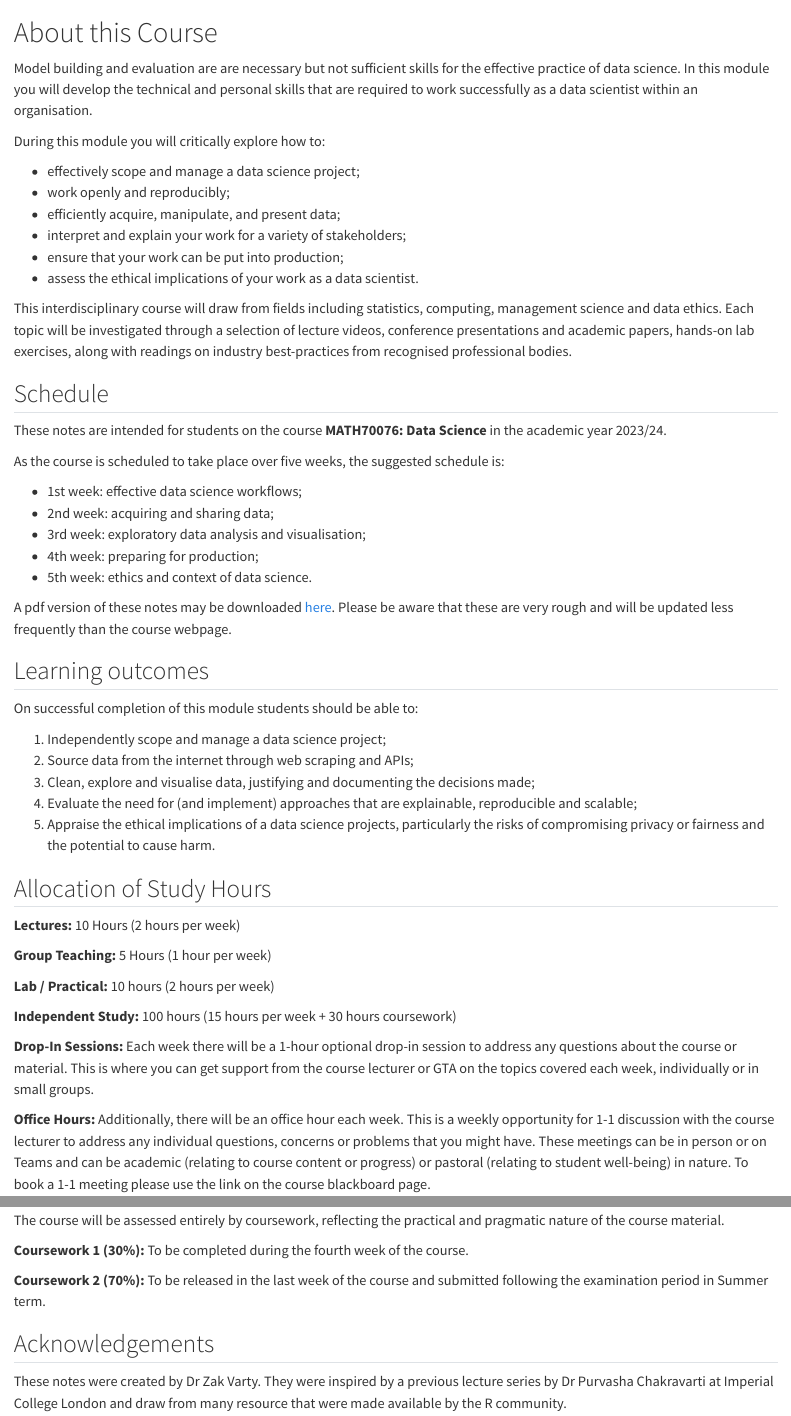
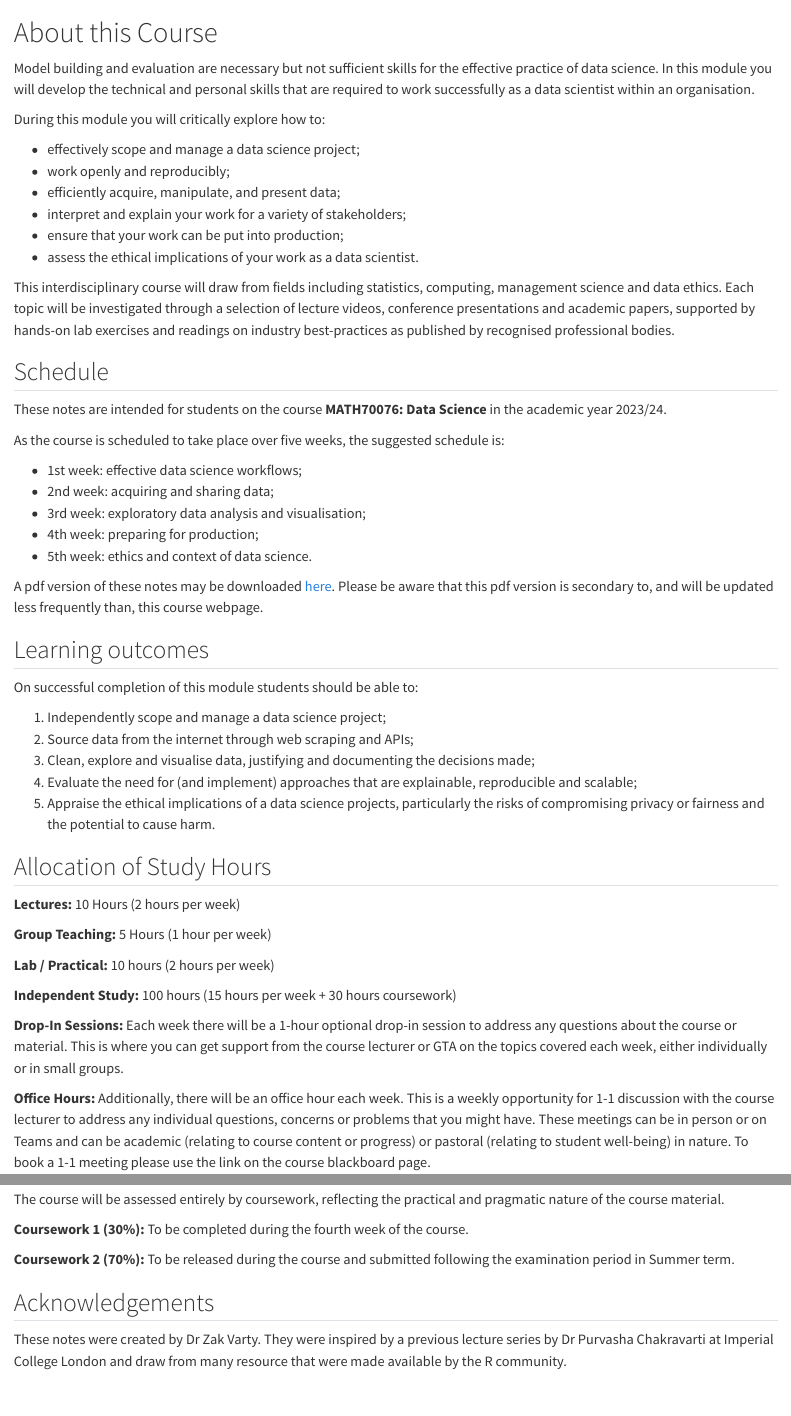
Before and after one commit to zakvarty/eds-notes-quarto, a Quarto document (index.qmd): the page in a window 1100 px wide, from its top, and a second part further down, joined at a grey line. Rendered offline with R 4.5, knitr and Pandoc in place of Quarto, with nearby package versions.

Commit message:
Edit index for 2023/24

```diff
--- a/index.qmd
+++ b/index.qmd
@@ -11,7 +11,7 @@ status("complete")
 
 <!--## Course Description {.unnumbered}-->
 
-Model building and evaluation are are necessary but not sufficient skills for the effective practice of data science. In this module you will develop the technical and personal skills that are required to work successfully as a data scientist within an organisation.
+Model building and evaluation are necessary but not sufficient skills for the effective practice of data science. In this module you will develop the technical and personal skills that are required to work successfully as a data scientist within an organisation.
 
 <!--
 ::: small_right
@@ -29,7 +29,7 @@ During this module you will critically explore how to:
 - assess the ethical implications of your work as a data scientist.
 
 
-This interdisciplinary course will draw from fields including statistics, computing, management science and data ethics. Each topic will be investigated through a selection of lecture videos, conference presentations and academic papers, hands-on lab exercises, along with readings on industry best-practices from recognised professional bodies.
+This interdisciplinary course will draw from fields including statistics, computing, management science and data ethics. Each topic will be investigated through a selection of lecture videos, conference presentations and academic papers, supported by hands-on lab exercises and readings on industry best-practices as published by recognised professional bodies.
 
 
 ## Schedule {-}
@@ -44,7 +44,7 @@ As the course is scheduled to take place over five weeks, the suggested schedule
 -   4th week: preparing for production;
 -   5th week: ethics and context of data science.
 
-A pdf version of these notes may be downloaded [here](./Effective-Data-Science.pdf). Please be aware that these are very rough and will be updated less frequently than the course webpage.
+A pdf version of these notes may be downloaded [here](./Effective-Data-Science.pdf). Please be aware that this pdf version is secondary to, and will be updated less frequently than, this course webpage.
 
 
 ## Learning outcomes {-}
@@ -67,7 +67,7 @@ On successful completion of this module students should be able to:
 
 **Independent Study:** 100 hours (15 hours per week + 30 hours coursework)
 
-**Drop-In Sessions:** Each week there will be a 1-hour optional drop-in session to address any questions about the course or material. This is where you can get support from the course lecturer or GTA on the topics covered each week, individually or in small groups.
+**Drop-In Sessions:** Each week there will be a 1-hour optional drop-in session to address any questions about the course or material. This is where you can get support from the course lecturer or GTA on the topics covered each week, either individually or in small groups.
 
 **Office Hours:** Additionally, there will be an office hour each week. This is a weekly opportunity for 1-1 discussion with the course lecturer to address any individual questions, concerns or problems that you might have. These meetings can be in person or on Teams and can be academic (relating to course content or progress) or pastoral (relating to student well-being) in nature. To book a 1-1 meeting please use the link on the course blackboard page.
 
@@ -77,7 +77,7 @@ The course will be assessed entirely by coursework, reflecting the practical and
 
 **Coursework 1 (30%):** To be completed during the fourth week of the course.
 
-**Coursework 2 (70%):** To be released in the last week of the course and submitted following the examination period in Summer term.
+**Coursework 2 (70%):** To be released during the course and submitted following the examination period in Summer term.
 
 ## Acknowledgements {-}
 
```
